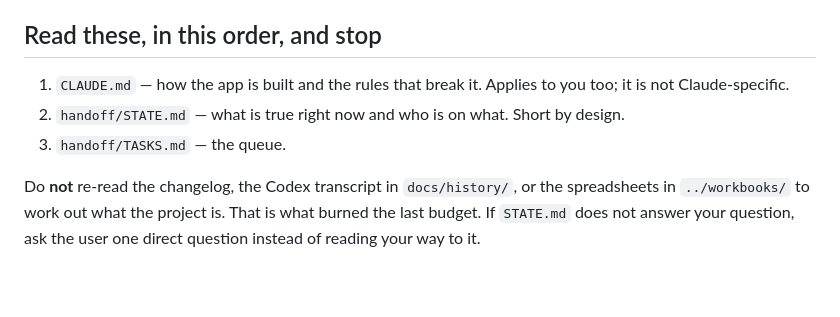
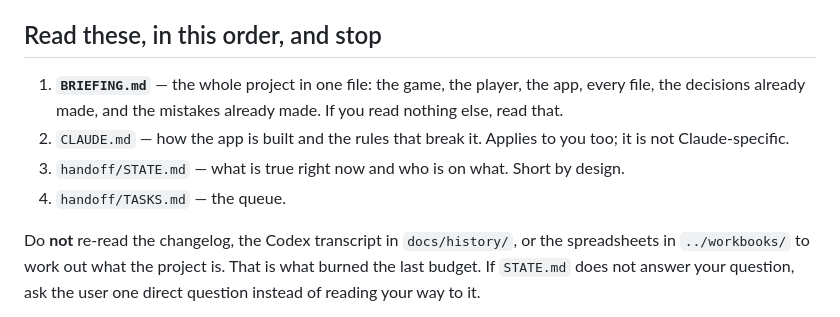
Before and after one commit to alikdash1/Farmrpgcalculator, a Markdown page: AGENTS.md, the part around the change. Drawn GitHub-style; blank space fills up the shorter version.

```diff
--- a/AGENTS.md
+++ b/AGENTS.md
@@ -6,11 +6,14 @@ Everything below exists to stop that.
 
 ## Read these, in this order, and stop
 
-1. `CLAUDE.md` — how the app is built and the rules that break it. Applies to
+1. **`BRIEFING.md`** — the whole project in one file: the game, the player, the
+   app, every file, the decisions already made, and the mistakes already made.
+   If you read nothing else, read that.
+2. `CLAUDE.md` — how the app is built and the rules that break it. Applies to
    you too; it is not Claude-specific.
-2. `handoff/STATE.md` — what is true right now and who is on what. Short by
+3. `handoff/STATE.md` — what is true right now and who is on what. Short by
    design.
-3. `handoff/TASKS.md` — the queue.
+4. `handoff/TASKS.md` — the queue.
 
 Do **not** re-read the changelog, the Codex transcript in `docs/history/`, or
 the spreadsheets in `../workbooks/` to work out what the project is. That is
```
Also changed, not shown: BRIEFING.md (added, +340 -0 lines), CLAUDE.md (+2 -0 lines).
